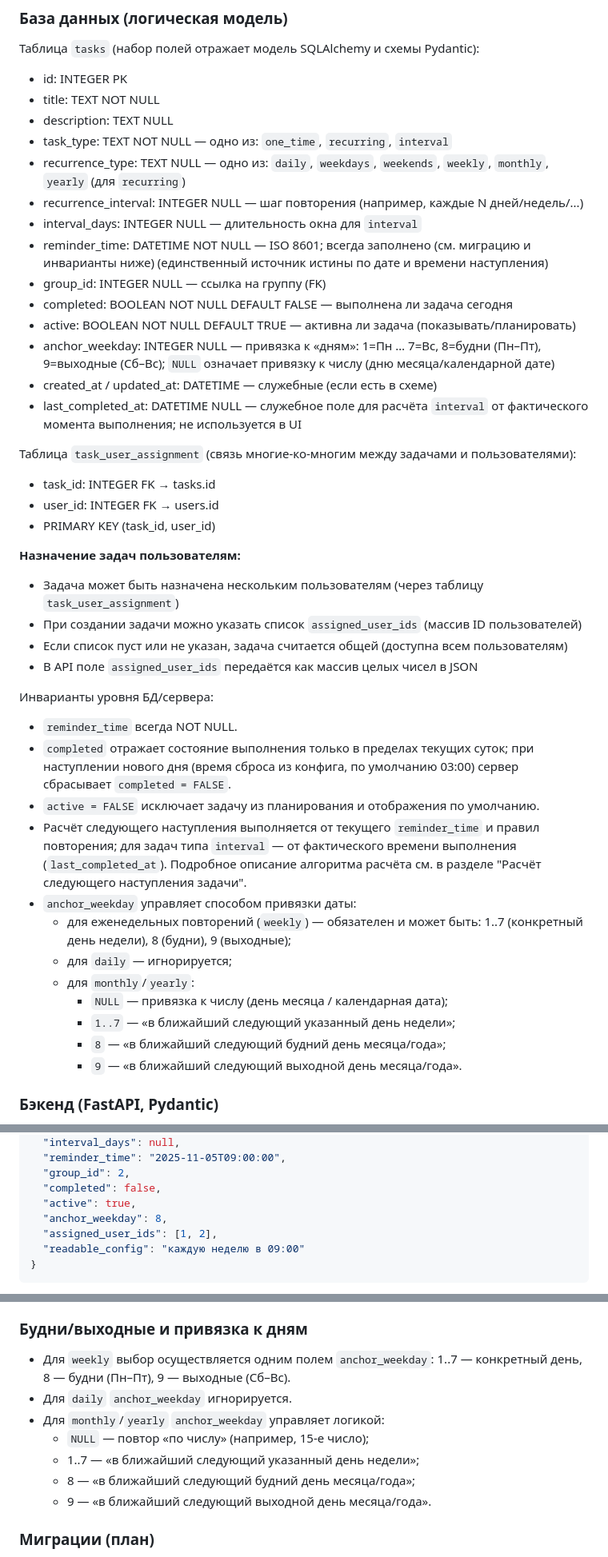
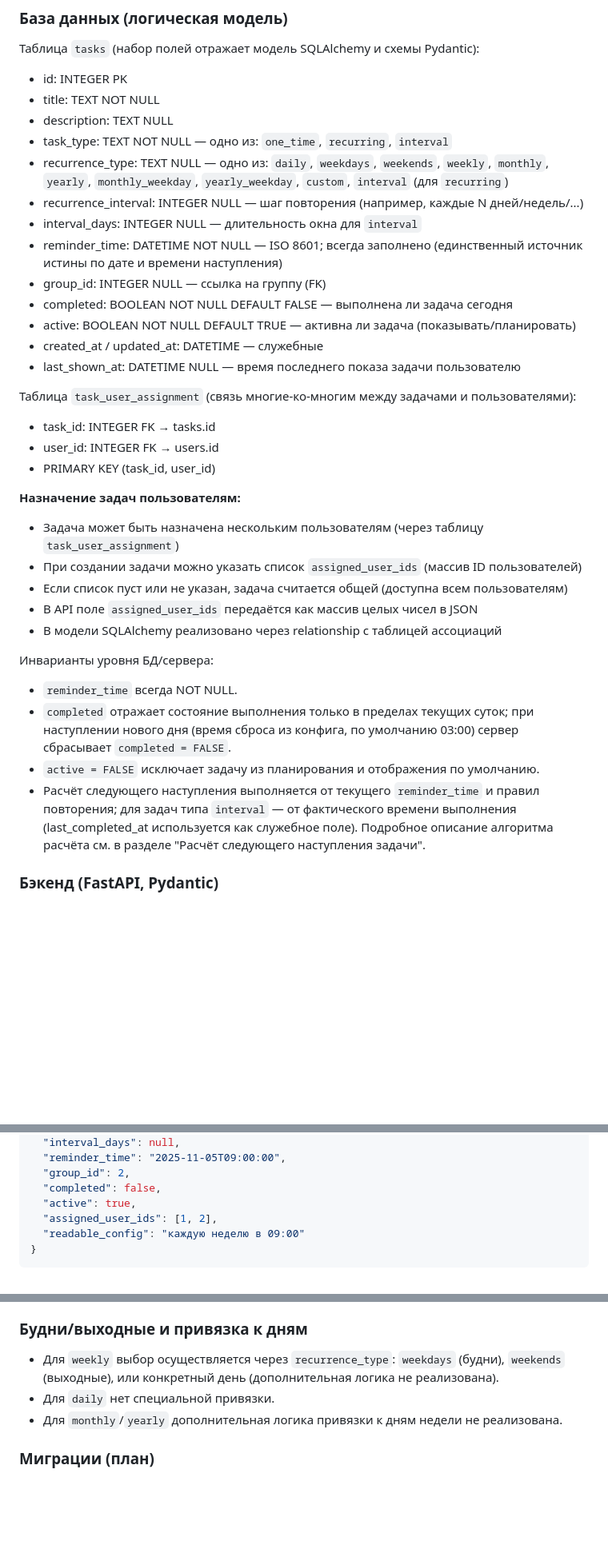
Before and after one commit to SorgKs/homeplanner, a Markdown page: docs/TASKS_FORMAT.md, 3 parts joined by grey strips. Shown at 80% size. GitHub-like rendering; blank space fills up the shorter version.

```diff
--- a/docs/TASKS_FORMAT.md
+++ b/docs/TASKS_FORMAT.md
@@ -14,17 +14,16 @@
 - title: TEXT NOT NULL
 - description: TEXT NULL
 - task_type: TEXT NOT NULL — одно из: `one_time`, `recurring`, `interval`
-- recurrence_type: TEXT NULL — одно из: `daily`, `weekdays`, `weekends`, `weekly`, `monthly`, `yearly` (для `recurring`)
+- recurrence_type: TEXT NULL — одно из: `daily`, `weekdays`, `weekends`, `weekly`, `monthly`, `yearly`, `monthly_weekday`, `yearly_weekday`, `custom`, `interval` (для `recurring`)
 - recurrence_interval: INTEGER NULL — шаг повторения (например, каждые N дней/недель/...)
 - interval_days: INTEGER NULL — длительность окна для `interval`
-- reminder_time: DATETIME NOT NULL — ISO 8601; всегда заполнено (см. миграцию и инварианты ниже)
+- reminder_time: DATETIME NOT NULL — ISO 8601; всегда заполнено
   (единственный источник истины по дате и времени наступления)
 - group_id: INTEGER NULL — ссылка на группу (FK)
 - completed: BOOLEAN NOT NULL DEFAULT FALSE — выполнена ли задача сегодня
 - active: BOOLEAN NOT NULL DEFAULT TRUE — активна ли задача (показывать/планировать)
-- anchor_weekday: INTEGER NULL — привязка к «дням»: 1=Пн … 7=Вс, 8=будни (Пн–Пт), 9=выходные (Сб–Вс); `NULL` означает привязку к числу (дню месяца/календарной дате)
-- created_at / updated_at: DATETIME — служебные (если есть в схеме)
-- last_completed_at: DATETIME NULL — служебное поле для расчёта `interval` от фактического момента выполнения; не используется в UI
+- created_at / updated_at: DATETIME — служебные
+- last_shown_at: DATETIME NULL — время последнего показа задачи пользователю
 
 Таблица `task_user_assignment` (связь многие-ко-многим между задачами и пользователями):
 - task_id: INTEGER FK → tasks.id
@@ -36,20 +35,13 @@
 - При создании задачи можно указать список `assigned_user_ids` (массив ID пользователей)
 - Если список пуст или не указан, задача считается общей (доступна всем пользователям)
 - В API поле `assigned_user_ids` передаётся как массив целых чисел в JSON
+- В модели SQLAlchemy реализовано через relationship с таблицей ассоциаций
 
 Инварианты уровня БД/сервера:
 - `reminder_time` всегда NOT NULL.
 - `completed` отражает состояние выполнения только в пределах текущих суток; при наступлении нового дня (время сброса из конфига, по умолчанию 03:00) сервер сбрасывает `completed = FALSE`.
 - `active = FALSE` исключает задачу из планирования и отображения по умолчанию.
-- Расчёт следующего наступления выполняется от текущего `reminder_time` и правил повторения; для задач типа `interval` — от фактического времени выполнения (`last_completed_at`). Подробное описание алгоритма расчёта см. в разделе "Расчёт следующего наступления задачи".
-- `anchor_weekday` управляет способом привязки даты:
-  - для еженедельных повторений (`weekly`) — обязателен и может быть: 1..7 (конкретный день недели), 8 (будни), 9 (выходные);
-  - для `daily` — игнорируется;
-  - для `monthly`/`yearly`:
-    - `NULL` — привязка к числу (день месяца / календарная дата);
-    - `1..7` — «в ближайший следующий указанный день недели»;
-    - `8` — «в ближайший следующий будний день месяца/года»;
-    - `9` — «в ближайший следующий выходной день месяца/года».
+- Расчёт следующего наступления выполняется от текущего `reminder_time` и правил повторения; для задач типа `interval` — от фактического времени выполнения (last_completed_at используется как служебное поле). Подробное описание алгоритма расчёта см. в разделе "Расчёт следующего наступления задачи".
 
 ### Бэкенд (FastAPI, Pydantic)
 - Схемы: `TaskBase`, `TaskCreate`, `TaskUpdate`, `TaskResponse` (`backend/schemas/task.py`).
@@ -78,7 +70,6 @@
   "group_id": 2,
   "completed": false,
   "active": true,
-  "anchor_weekday": 8,
   "assigned_user_ids": [1, 2],
   "readable_config": "каждую неделю в 09:00"
 }
@@ -607,13 +598,9 @@
  - При переходах DST сохраняется «видимое» локальное время пользователя: в день сдвига разрешён ±1 час фактического системного времени.
 
 ### Будни/выходные и привязка к дням
-- Для `weekly` выбор осуществляется одним полем `anchor_weekday`: 1..7 — конкретный день, 8 — будни (Пн–Пт), 9 — выходные (Сб–Вс).
-- Для `daily` `anchor_weekday` игнорируется.
-- Для `monthly`/`yearly` `anchor_weekday` управляет логикой:
-  - `NULL` — повтор «по числу» (например, 15‑е число);
-  - 1..7 — «в ближайший следующий указанный день недели»;
-  - 8 — «в ближайший следующий будний день месяца/года»;
-  - 9 — «в ближайший следующий выходной день месяца/года».
+- Для `weekly` выбор осуществляется через `recurrence_type`: `weekdays` (будни), `weekends` (выходные), или конкретный день (дополнительная логика не реализована).
+- Для `daily` нет специальной привязки.
+- Для `monthly`/`yearly` дополнительная логика привязки к дням недели не реализована.
 
 ### Миграции (план)
 1) `reminder_time` -> NOT NULL:
```
